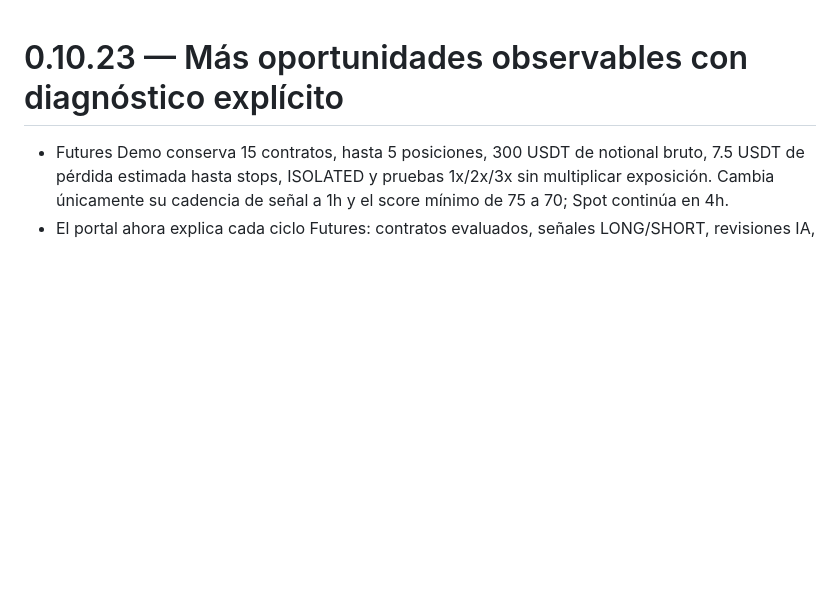
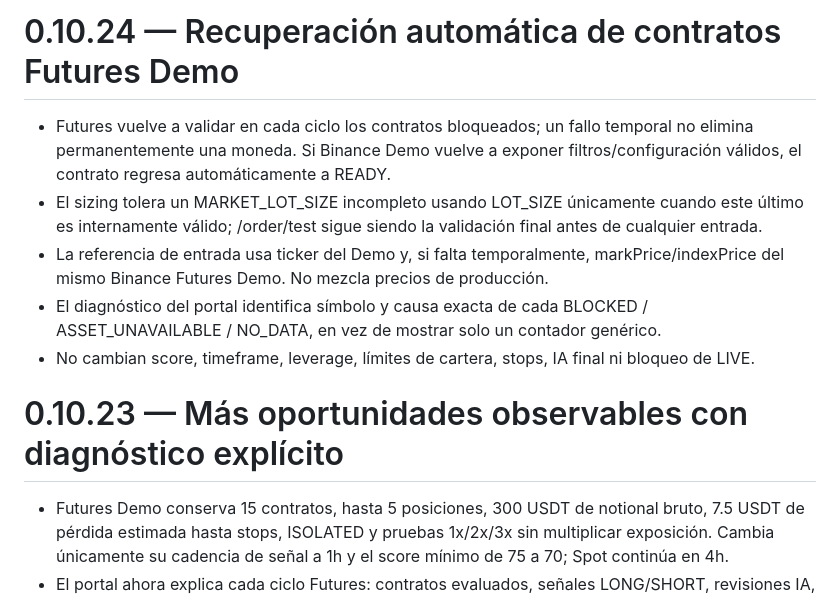
Before and after one commit to jlboper/Crypto-BOT, a Markdown page: UPDATE_NOTES.md, the part around the change. Drawn GitHub-style; blank space fills up the shorter version.

Commit message:
docs: describe automatic Futures contract recovery

```diff
--- a/UPDATE_NOTES.md
+++ b/UPDATE_NOTES.md
@@ -1,3 +1,11 @@
+# 0.10.24 — Recuperación automática de contratos Futures Demo
+
+- Futures vuelve a validar en cada ciclo los contratos bloqueados; un fallo temporal no elimina permanentemente una moneda. Si Binance Demo vuelve a exponer filtros/configuración válidos, el contrato regresa automáticamente a READY.
+- El sizing tolera un MARKET_LOT_SIZE incompleto usando LOT_SIZE únicamente cuando este último es internamente válido; /order/test sigue siendo la validación final antes de cualquier entrada.
+- La referencia de entrada usa ticker del Demo y, si falta temporalmente, markPrice/indexPrice del mismo Binance Futures Demo. No mezcla precios de producción.
+- El diagnóstico del portal identifica símbolo y causa exacta de cada BLOCKED / ASSET_UNAVAILABLE / NO_DATA, en vez de mostrar solo un contador genérico.
+- No cambian score, timeframe, leverage, límites de cartera, stops, IA final ni bloqueo de LIVE.
+
 # 0.10.23 — Más oportunidades observables con diagnóstico explícito
 
 - Futures Demo conserva 15 contratos, hasta 5 posiciones, 300 USDT de notional bruto, 7.5 USDT de pérdida estimada hasta stops, ISOLATED y pruebas 1x/2x/3x sin multiplicar exposición. Cambia únicamente su cadencia de señal a 1h y el score mínimo de 75 a 70; Spot continúa en 4h.
```
